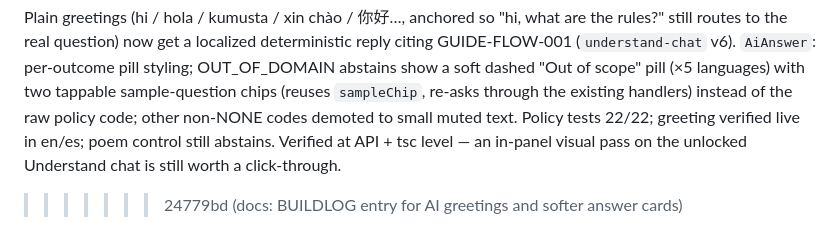
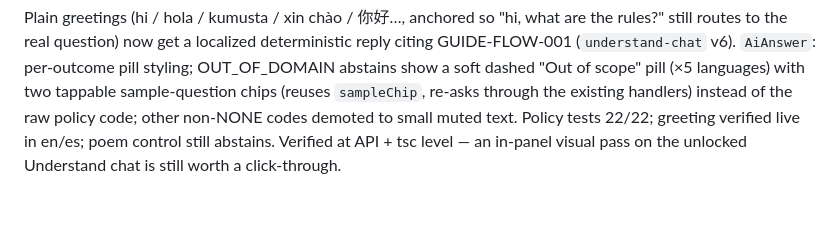
Before and after one commit to EmaRimoldi/snAI, a Markdown page: BUILDLOG.md, the part around the change. GitHub-like rendering; blank space fills up the shorter version.

Commit message:
fix: drop leftover conflict marker in BUILDLOG

```diff
--- a/BUILDLOG.md
+++ b/BUILDLOG.md
@@ -248,4 +248,3 @@ sample-question chips (reuses `sampleChip`, re-asks through the existing handler
 the raw policy code; other non-NONE codes demoted to small muted text. Policy tests 22/22;
 greeting verified live in en/es; poem control still abstains. Verified at API + tsc level —
 an in-panel visual pass on the unlocked Understand chat is still worth a click-through.
->>>>>>> 24779bd (docs: BUILDLOG entry for AI greetings and softer answer cards)
```
